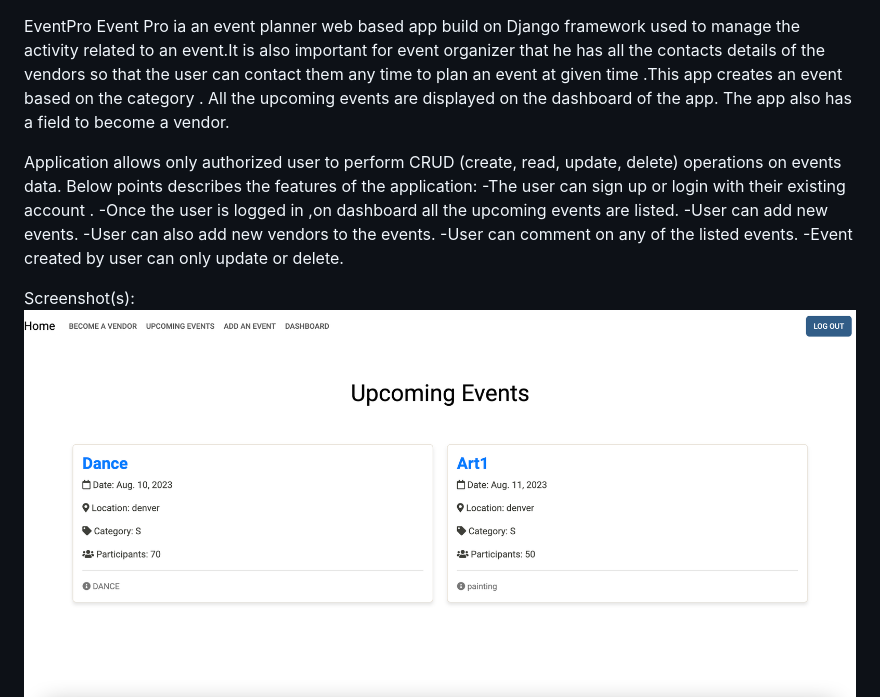
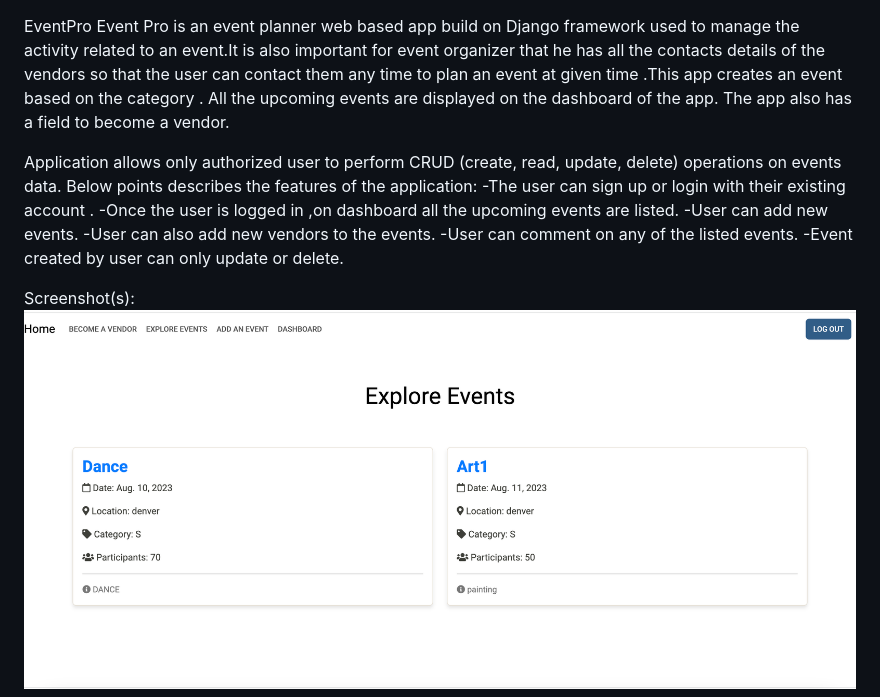
Before and after one commit to NikiiG/Event_Planner_Project3, a Markdown page: README.md, the part around the change. GitHub-like rendering; pictures changed too: homepage1.png (added).

```diff
--- a/README.md
+++ b/README.md
@@ -1,5 +1,5 @@
 EventPro
-Event Pro ia an event planner web based app build on Django framework used to manage the activity related to an event.It is also important for event organizer that he has all the contacts details of the vendors so that the user can contact them any time to plan an event at given time .This app creates an event based on the category . All the upcoming  events are displayed on the dashboard of the app. The app also has a field to become a vendor.
+Event Pro is an event planner web based app build on Django framework used to manage the activity related to an event.It is also important for event organizer that he has all the contacts details of the vendors so that the user can contact them any time to plan an event at given time .This app creates an event based on the category . All the upcoming  events are displayed on the dashboard of the app. The app also has a field to become a vendor.
 
 Application allows  only authorized user to perform CRUD (create, read, update, delete) operations on events data.
 Below points describes the features of the application:
@@ -11,7 +11,7 @@ Below points describes the features of the application:
 -Event created by user can only update or delete.
 
 Screenshot(s):
-![homepage](homepage.png)
+![homepage](homepage1.png)
 ![login](loginpage.png)
 
 Technologies Used:
```
Also changed, not shown: 3 other files.
